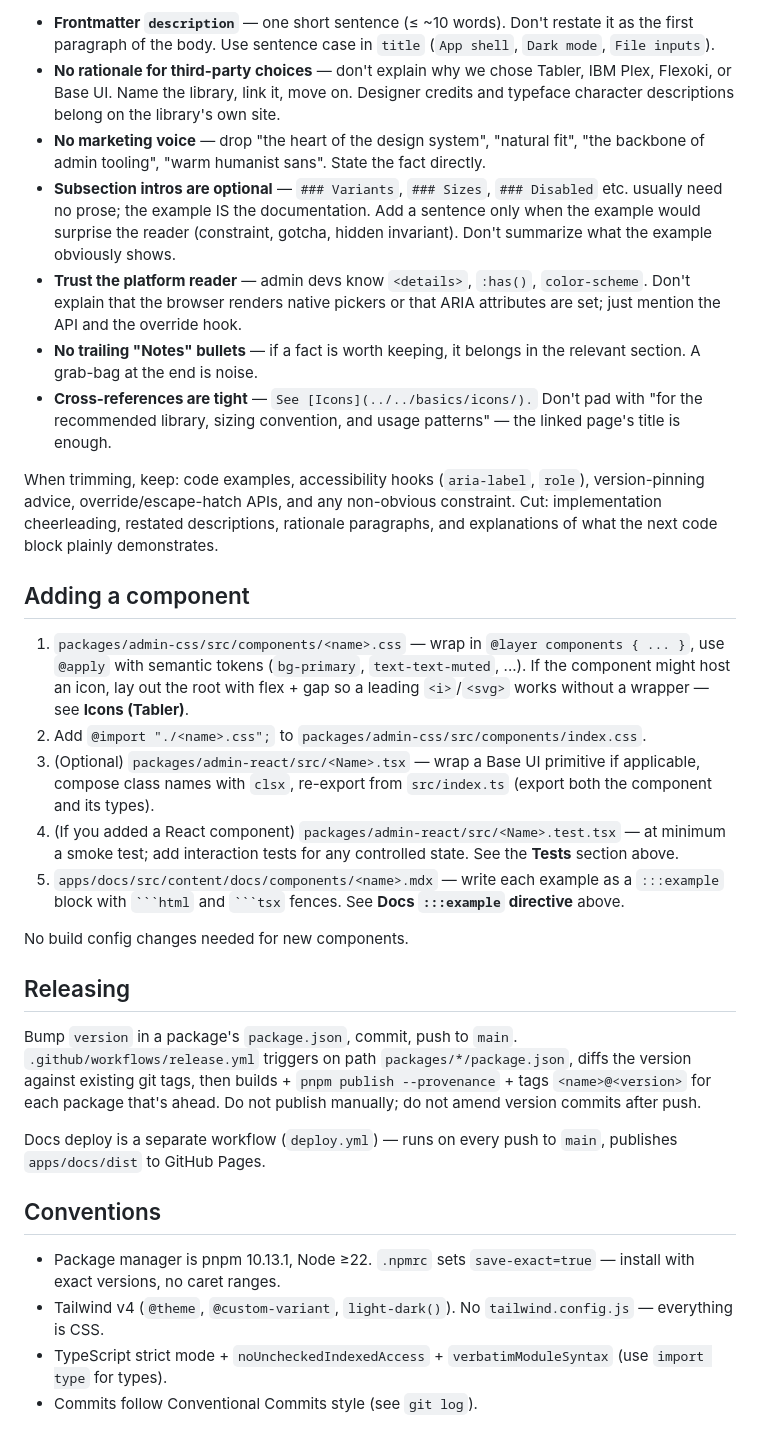
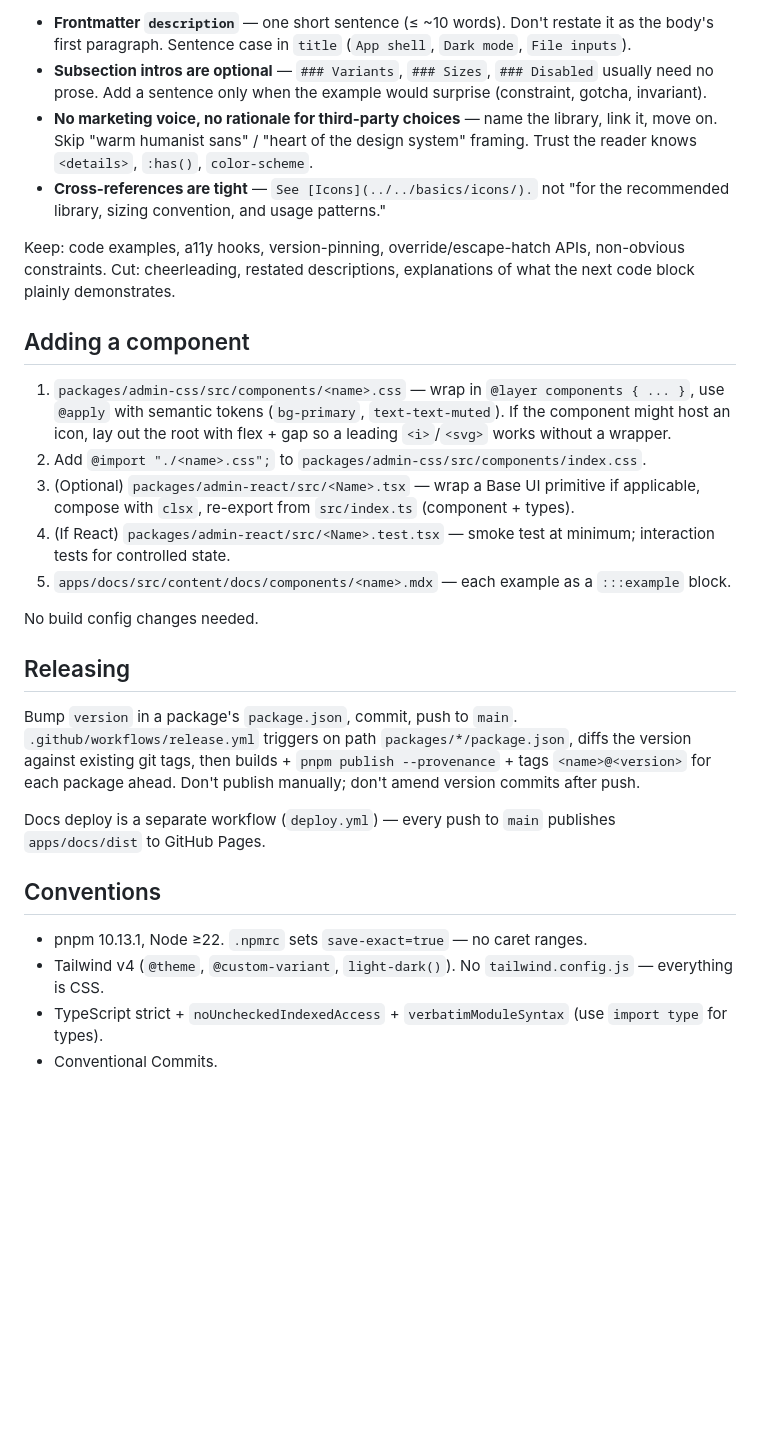
Before and after one commit to Digital-Udvikling/admin-design-system, a Markdown page: CLAUDE.md, the part around one of its changes. Drawn GitHub-style; blank space fills up the shorter version.

````diff
--- a/CLAUDE.md
+++ b/CLAUDE.md
@@ -153,33 +135,30 @@ The docs serve operators reading reference, not visitors being sold a product. M
 
-- **Frontmatter `description`** — one short sentence (≤ ~10 words). Don't restate it as the first paragraph of the body. Use sentence case in `title` (`App shell`, `Dark mode`, `File inputs`).
-- **No rationale for third-party choices** — don't explain why we chose Tabler, IBM Plex, Flexoki, or Base UI. Name the library, link it, move on. Designer credits and typeface character descriptions belong on the library's own site.
-- **No marketing voice** — drop "the heart of the design system", "natural fit", "the backbone of admin tooling", "warm humanist sans". State the fact directly.
-- **Subsection intros are optional** — `### Variants`, `### Sizes`, `### Disabled` etc. usually need no prose; the example IS the documentation. Add a sentence only when the example would surprise the reader (constraint, gotcha, hidden invariant). Don't summarize what the example obviously shows.
-- **Trust the platform reader** — admin devs know `<details>`, `:has()`, `color-scheme`. Don't explain that the browser renders native pickers or that ARIA attributes are set; just mention the API and the override hook.
-- **No trailing "Notes" bullets** — if a fact is worth keeping, it belongs in the relevant section. A grab-bag at the end is noise.
-- **Cross-references are tight** — `See [Icons](../../basics/icons/).` Don't pad with "for the recommended library, sizing convention, and usage patterns" — the linked page's title is enough.
+- **Frontmatter `description`** — one short sentence (≤ ~10 words). Don't restate it as the body's first paragraph. Sentence case in `title` (`App shell`, `Dark mode`, `File inputs`).
+- **Subsection intros are optional** — `### Variants`, `### Sizes`, `### Disabled` usually need no prose. Add a sentence only when the example would surprise (constraint, gotcha, invariant).
+- **No marketing voice, no rationale for third-party choices** — name the library, link it, move on. Skip "warm humanist sans" / "heart of the design system" framing. Trust the reader knows `<details>`, `:has()`, `color-scheme`.
+- **Cross-references are tight** — `See [Icons](../../basics/icons/).` not "for the recommended library, sizing convention, and usage patterns."
 
-When trimming, keep: code examples, accessibility hooks (`aria-label`, `role`), version-pinning advice, override/escape-hatch APIs, and any non-obvious constraint. Cut: implementation cheerleading, restated descriptions, rationale paragraphs, and explanations of what the next code block plainly demonstrates.
+Keep: code examples, a11y hooks, version-pinning, override/escape-hatch APIs, non-obvious constraints. Cut: cheerleading, restated descriptions, explanations of what the next code block plainly demonstrates.
 
 ## Adding a component
 
-1. `packages/admin-css/src/components/<name>.css` — wrap in `@layer components { ... }`, use `@apply` with semantic tokens (`bg-primary`, `text-text-muted`, ...). If the component might host an icon, lay out the root with flex + gap so a leading `<i>`/`<svg>` works without a wrapper — see **Icons (Tabler)**.
+1. `packages/admin-css/src/components/<name>.css` — wrap in `@layer components { ... }`, use `@apply` with semantic tokens (`bg-primary`, `text-text-muted`). If the component might host an icon, lay out the root with flex + gap so a leading `<i>`/`<svg>` works without a wrapper.
 2. Add `@import "./<name>.css";` to `packages/admin-css/src/components/index.css`.
-3. (Optional) `packages/admin-react/src/<Name>.tsx` — wrap a Base UI primitive if applicable, compose class names with `clsx`, re-export from `src/index.ts` (export both the component and its types).
-4. (If you added a React component) `packages/admin-react/src/<Name>.test.tsx` — at minimum a smoke test; add interaction tests for any controlled state. See the **Tests** section above.
-5. `apps/docs/src/content/docs/components/<name>.mdx` — write each example as a `:::example` block with ` ```html ` and ` ```tsx ` fences. See **Docs `:::example` directive** above.
+3. (Optional) `packages/admin-react/src/<Name>.tsx` — wrap a Base UI primitive if applicable, compose with `clsx`, re-export from `src/index.ts` (component + types).
+4. (If React) `packages/admin-react/src/<Name>.test.tsx` — smoke test at minimum; interaction tests for controlled state.
+5. `apps/docs/src/content/docs/components/<name>.mdx` — each example as a `:::example` block.
 
-No build config changes needed for new components.
+No build config changes needed.
 
 ## Releasing
 
-Bump `version` in a package's `package.json`, commit, push to `main`. `.github/workflows/release.yml` triggers on path `packages/*/package.json`, diffs the version against existing git tags, then builds + `pnpm publish --provenance` + tags `<name>@<version>` for each package that's ahead. Do not publish manually; do not amend version commits after push.
+Bump `version` in a package's `package.json`, commit, push to `main`. `.github/workflows/release.yml` triggers on path `packages/*/package.json`, diffs the version against existing git tags, then builds + `pnpm publish --provenance` + tags `<name>@<version>` for each package ahead. Don't publish manually; don't amend version commits after push.
 
-Docs deploy is a separate workflow (`deploy.yml`) — runs on every push to `main`, publishes `apps/docs/dist` to GitHub Pages.
+Docs deploy is a separate workflow (`deploy.yml`) — every push to `main` publishes `apps/docs/dist` to GitHub Pages.
 
 ## Conventions
 
-- Package manager is pnpm 10.13.1, Node ≥22. `.npmrc` sets `save-exact=true` — install with exact versions, no caret ranges.
+- pnpm 10.13.1, Node ≥22. `.npmrc` sets `save-exact=true` — no caret ranges.
 - Tailwind v4 (`@theme`, `@custom-variant`, `light-dark()`). No `tailwind.config.js` — everything is CSS.
-- TypeScript strict mode + `noUncheckedIndexedAccess` + `verbatimModuleSyntax` (use `import type` for types).
-- Commits follow Conventional Commits style (see `git log`).
+- TypeScript strict + `noUncheckedIndexedAccess` + `verbatimModuleSyntax` (use `import type` for types).
+- Conventional Commits.
````
Also changed, not shown: other parts of CLAUDE.md (+45 -63 lines).
